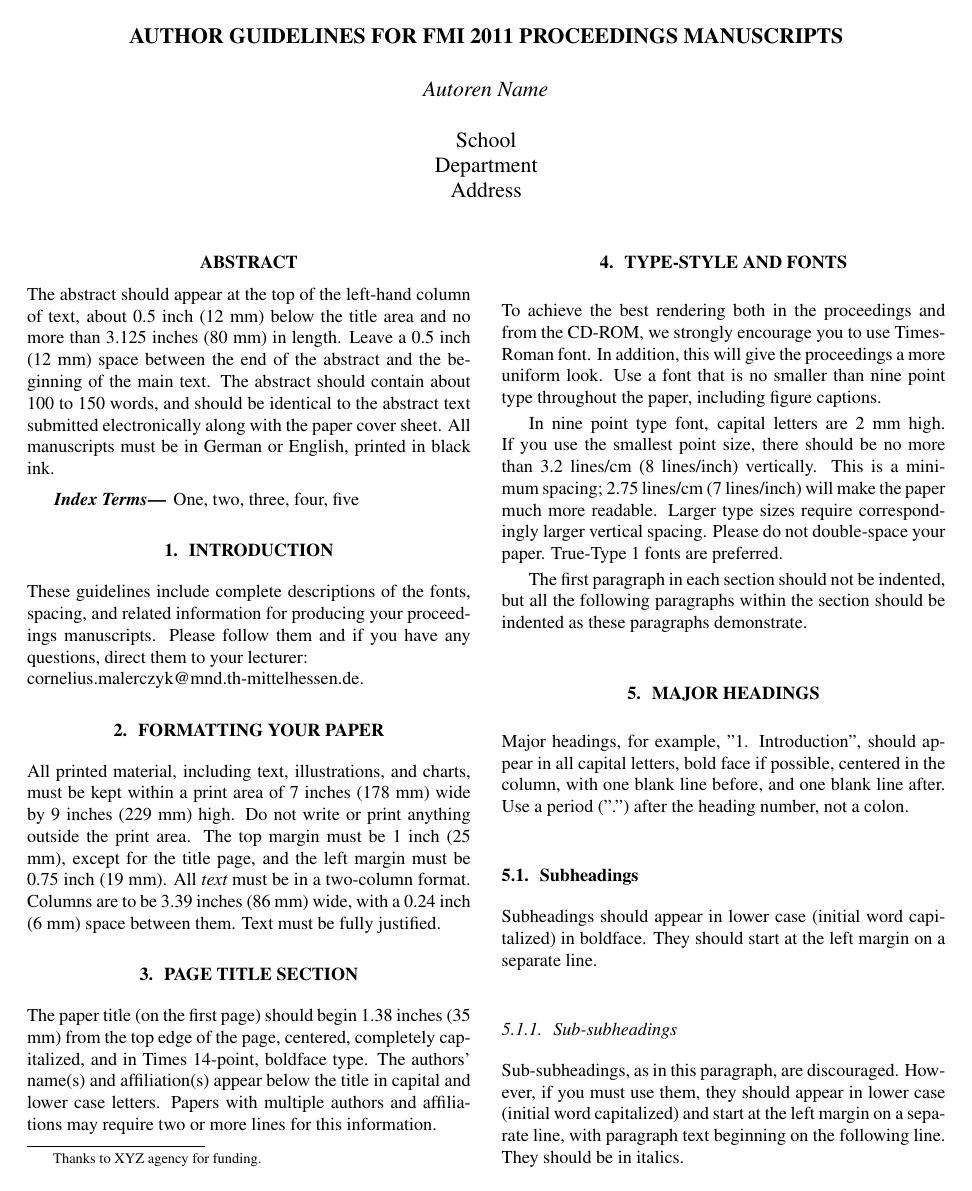
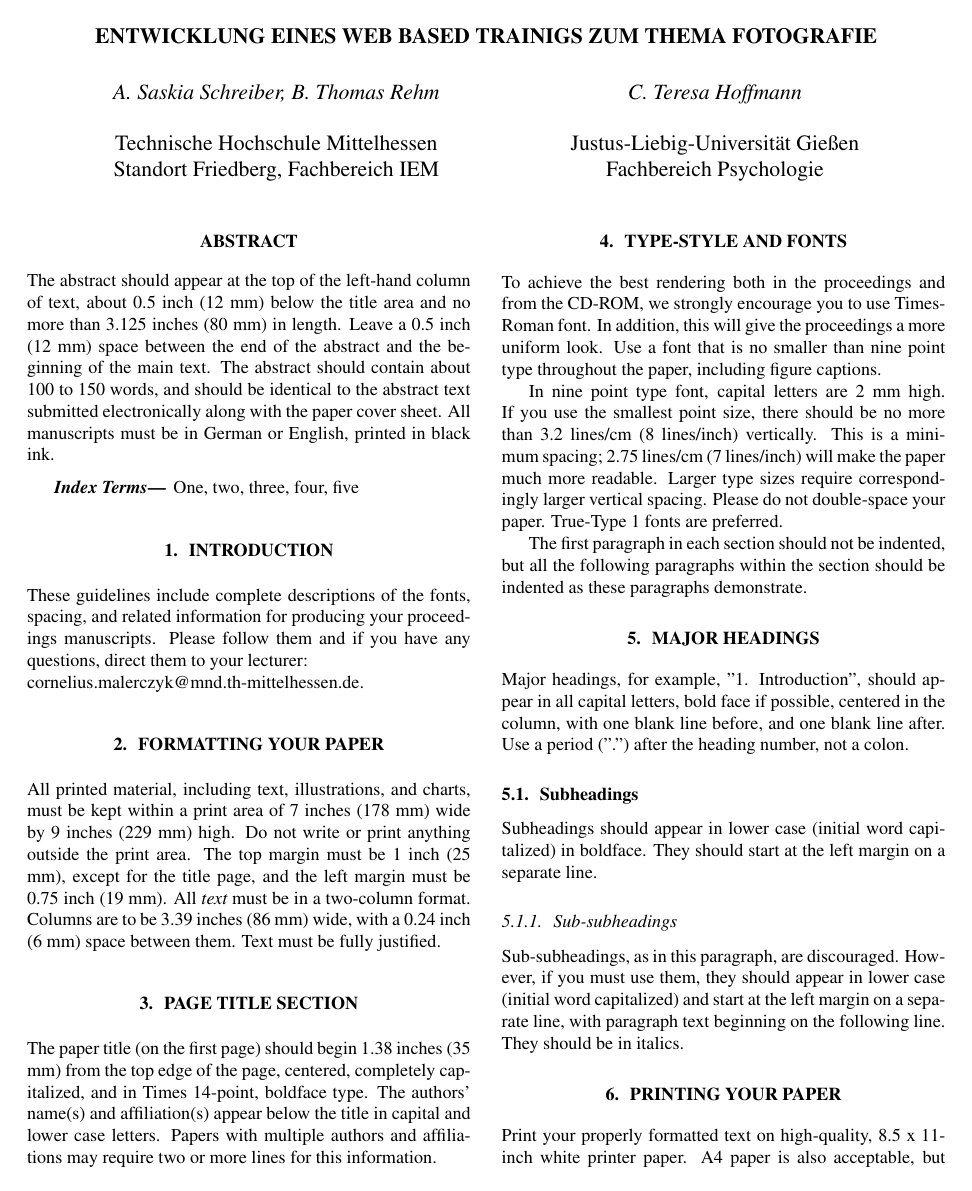
Before and after one commit to thomasrehm/ll-paper, a LaTeX paper (LL-paper.tex): page 1 of 2. Compiled offline with pdfLaTeX.

Commit message:
Initial commit. Added title of paper and authors

```diff
--- a/Template.tex
+++ b/LL-paper.tex
@@ -14,9 +14,7 @@
 
 % Title.
 % ------
-\title{AUTHOR GUIDELINES FOR FMI 2011 PROCEEDINGS MANUSCRIPTS}
+\title{Entwicklung eines Web Based Trainigs zum Thema Fotografie}
 %
 % Single address.
 % ---------------
-\name{Autoren Name\thanks{Thanks to XYZ agency for funding.}}
-\address{Author Affiliation(s)}
@@ -30,2 +30,9 @@
 % Two addresses (uncomment and modify for two-address case).
 % ----------------------------------------------------------
+\twoauthors
+  {A. Saskia Schreiber, B. Thomas Rehm}
+	{Technische Hochschule Mittelhessen\\
+	Standort Friedberg, Fachbereich IEM}
+  {C. Teresa Hoffmann}
+	{Justus-Liebig-Universit\"at Gie{\ss}en\\
+	Fachbereich Psychologie}
```
Also changed, not shown: LL-paper.pdf (added), Template.pdf (deleted), LL-paper.tex (22 more changed lines).
